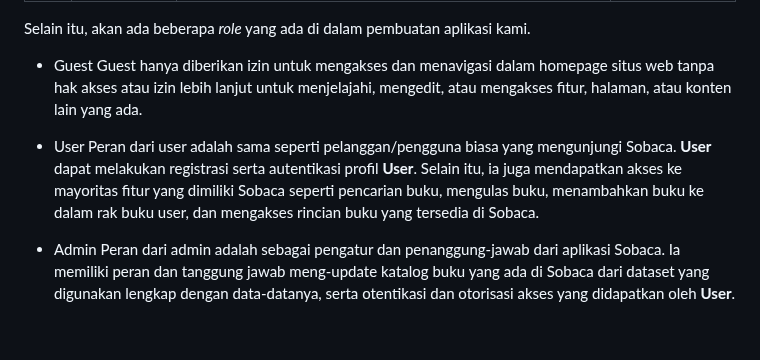
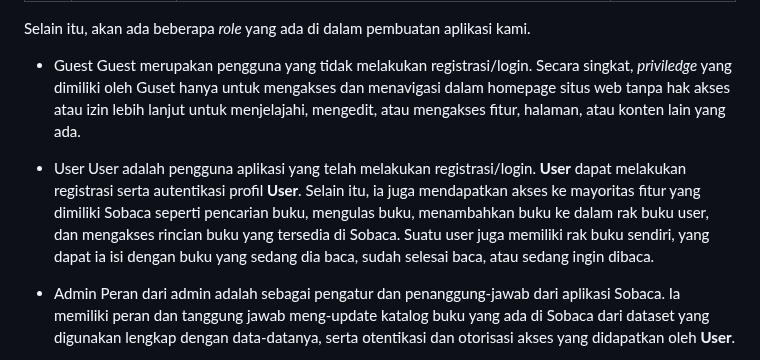
Before and after one commit to PBPF09/Sobaca, a Markdown page: README.md, the part around the change. GitHub-like rendering; blank space fills up the shorter version.

```diff
--- a/README.md
+++ b/README.md
@@ -37,10 +37,10 @@ Untuk mewujudkan hal tersebut, kami membuat beberapa modul yang dapat mendukung
 Selain itu, akan ada beberapa *role* yang ada di dalam pembuatan aplikasi kami.
 
 * Guest
-Guest hanya diberikan izin untuk mengakses dan menavigasi dalam homepage situs web tanpa hak akses atau izin lebih lanjut untuk menjelajahi, mengedit, atau mengakses fitur, halaman, atau konten lain yang ada.
+Guest merupakan pengguna yang tidak melakukan registrasi/login. Secara singkat, _priviledge_ yang dimiliki oleh Guset hanya untuk mengakses dan menavigasi dalam homepage situs web tanpa hak akses atau izin lebih lanjut untuk menjelajahi, mengedit, atau mengakses fitur, halaman, atau konten lain yang ada.
 
 * User
-Peran dari user adalah sama seperti pelanggan/pengguna biasa yang mengunjungi Sobaca. **User** dapat melakukan registrasi serta autentikasi profil **User**. Selain itu, ia juga mendapatkan akses ke mayoritas fitur yang dimiliki Sobaca seperti pencarian buku, mengulas buku, menambahkan buku ke dalam rak buku user, dan mengakses rincian buku yang tersedia di Sobaca.
+User adalah pengguna aplikasi yang telah melakukan registrasi/login. **User** dapat melakukan registrasi serta autentikasi profil **User**. Selain itu, ia juga mendapatkan akses ke mayoritas fitur yang dimiliki Sobaca seperti pencarian buku, mengulas buku, menambahkan buku ke dalam rak buku user, dan mengakses rincian buku yang tersedia di Sobaca. Suatu user juga memiliki rak buku sendiri, yang dapat ia isi dengan buku yang sedang dia baca, sudah selesai baca, atau sedang ingin dibaca.
 
 * Admin
 Peran dari admin adalah sebagai pengatur dan penanggung-jawab dari aplikasi Sobaca. Ia memiliki peran dan tanggung jawab meng-update katalog buku yang ada di Sobaca dari dataset yang digunakan lengkap dengan data-datanya, serta otentikasi dan otorisasi akses yang didapatkan oleh **User**.
```
